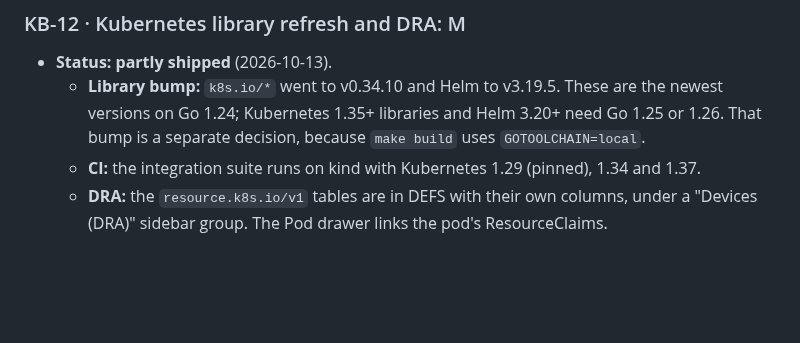
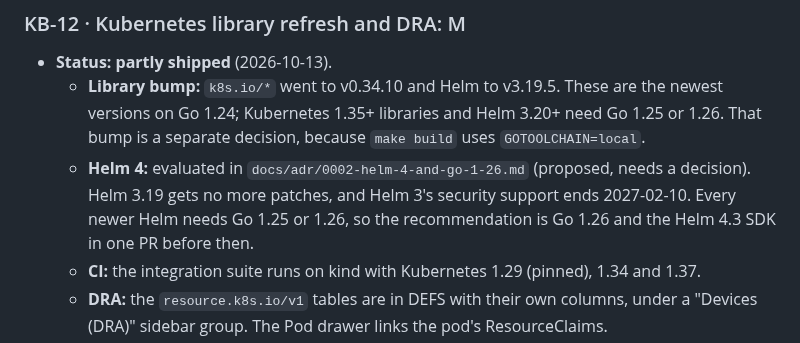
Before and after one commit to RajaSardar/kubebay, a Markdown page: docs/BACKLOG.md, the part around the change. GitHub-like rendering; blank space fills up the shorter version.

```diff
--- a/docs/BACKLOG.md
+++ b/docs/BACKLOG.md
@@ -245,6 +245,7 @@ LATER (post-1.0; demand- or decision-gated)
 ### KB-12 · Kubernetes library refresh and DRA: M
 - **Status: partly shipped** (2026-10-13).
   - **Library bump:** `k8s.io/*` went to v0.34.10 and Helm to v3.19.5. These are the newest versions on Go 1.24; Kubernetes 1.35+ libraries and Helm 3.20+ need Go 1.25 or 1.26. That bump is a separate decision, because `make build` uses `GOTOOLCHAIN=local`.
+  - **Helm 4:** evaluated in `docs/adr/0002-helm-4-and-go-1-26.md` (proposed, needs a decision). Helm 3.19 gets no more patches, and Helm 3's security support ends 2027-02-10. Every newer Helm needs Go 1.25 or 1.26, so the recommendation is Go 1.26 and the Helm 4.3 SDK in one PR before then.
   - **CI:** the integration suite runs on kind with Kubernetes 1.29 (pinned), 1.34 and 1.37.
   - **DRA:** the `resource.k8s.io/v1` tables are in DEFS with their own columns, under a "Devices (DRA)" sidebar group. The Pod drawer links the pod's ResourceClaims.
   - **Checked:** `TestLiveDRAObjectsStream` streams DeviceClasses, ResourceSlices and ResourceClaims on 1.34+ and skips below. The tables were checked against an envtest 1.34 API server seeded with allocated claims.
```
Also changed, not shown: docs/adr/0002-helm-4-and-go-1-26.md (added, +77 -0 lines).
